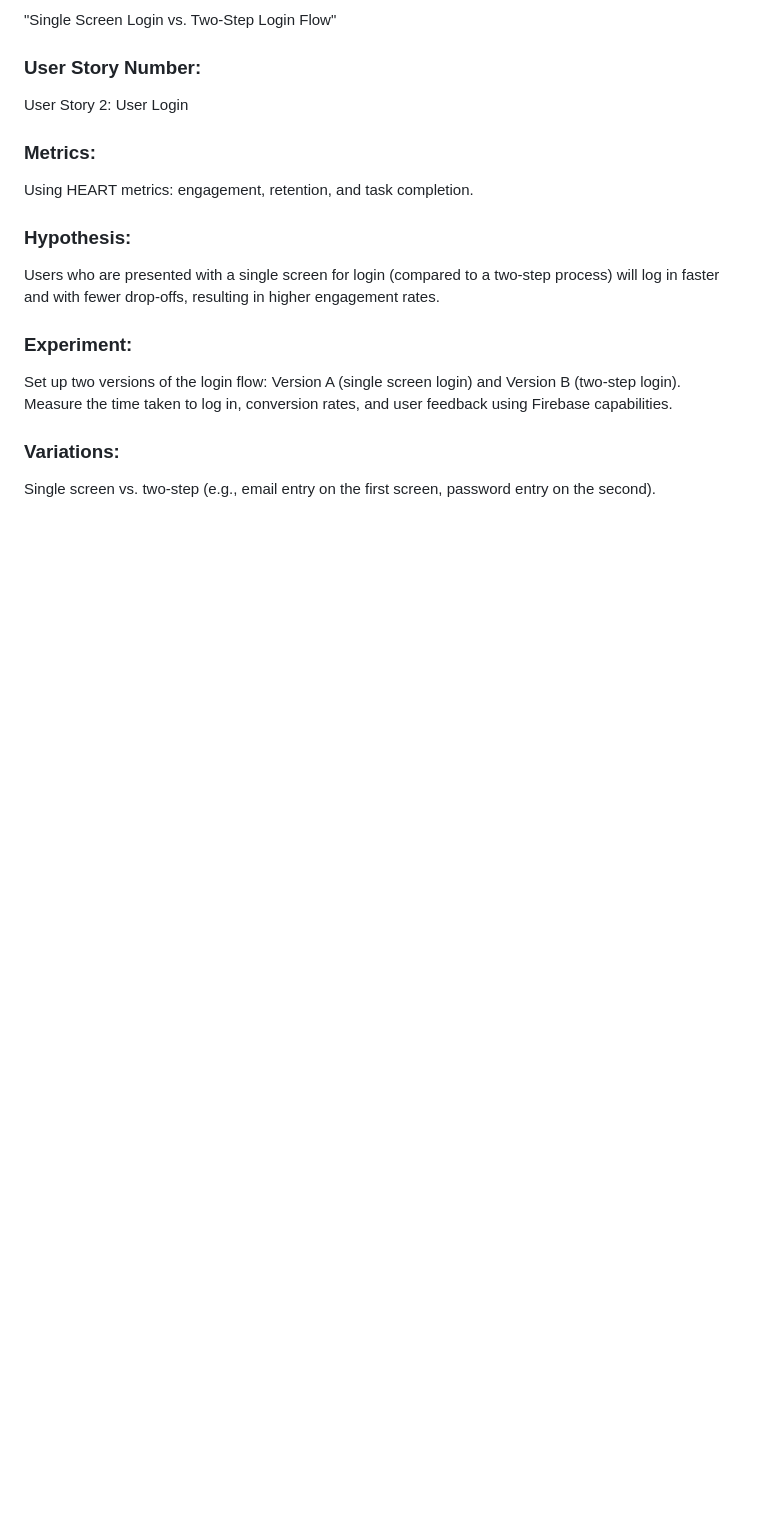
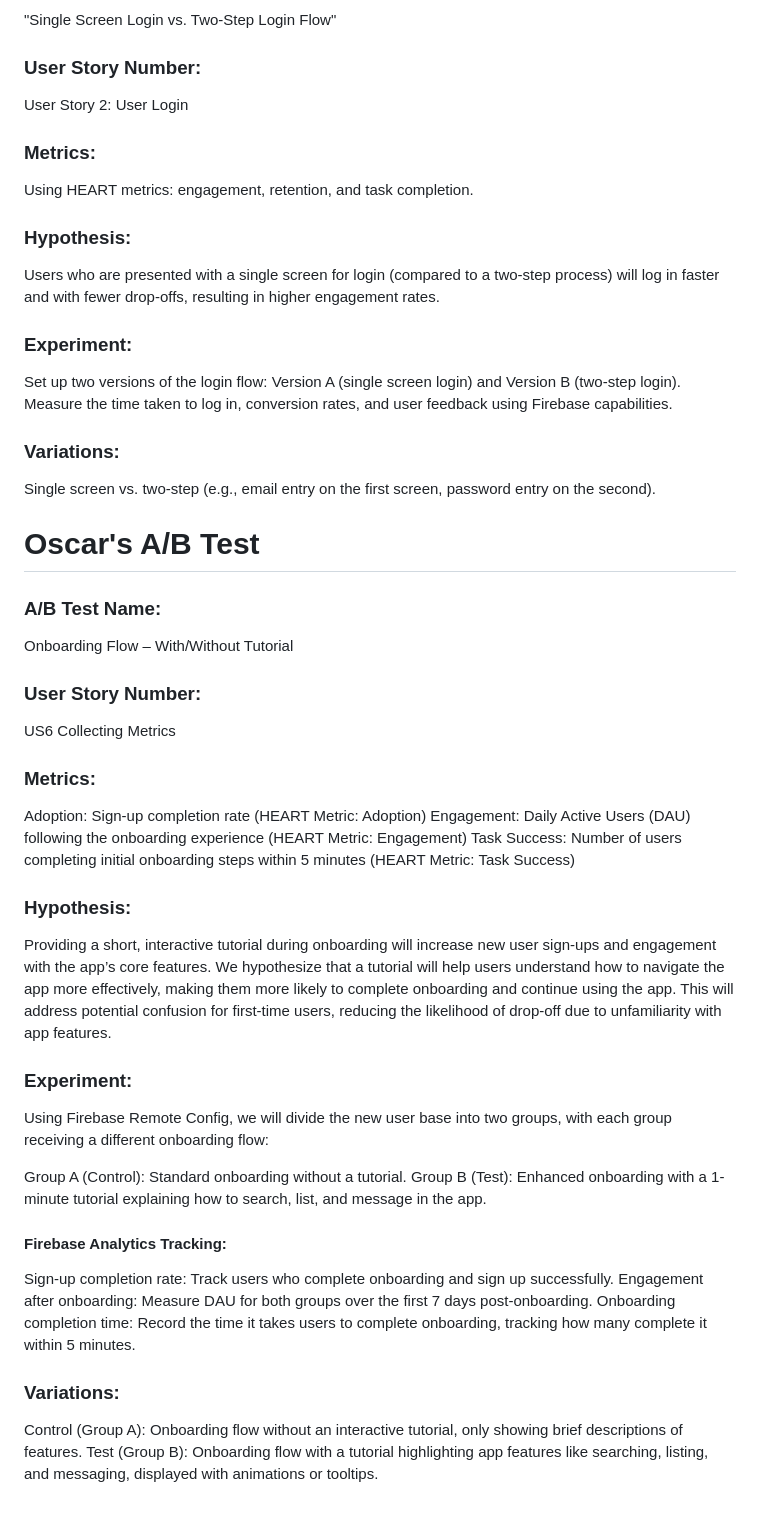
Before and after one commit to seanhudson03/CourseMate, a Markdown page: docs/ABTEST.md, the part around the change. GitHub-like rendering; blank space fills up the shorter version.

```diff
--- a/docs/ABTEST.md
+++ b/docs/ABTEST.md
@@ -88,3 +88,35 @@ Set up two versions of the login flow: Version A (single screen login) and Versi
 
 ### Variations:
 Single screen vs. two-step (e.g., email entry on the first screen, password entry on the second).
+
+**Oscar's A/B Test**
+=================
+### A/B Test Name:
+Onboarding Flow – With/Without Tutorial
+
+### User Story Number:
+US6 Collecting Metrics
+
+### Metrics:
+Adoption: Sign-up completion rate (HEART Metric: Adoption)
+Engagement: Daily Active Users (DAU) following the onboarding experience (HEART Metric: Engagement)
+Task Success: Number of users completing initial onboarding steps within 5 minutes (HEART Metric: Task Success)
+
+### Hypothesis:
+Providing a short, interactive tutorial during onboarding will increase new user sign-ups and engagement with the app’s core features. We hypothesize that a tutorial will help users understand how to navigate the app more effectively, making them more likely to complete onboarding and continue using the app. This will address potential confusion for first-time users, reducing the likelihood of drop-off due to unfamiliarity with app features.
+
+### Experiment:
+Using Firebase Remote Config, we will divide the new user base into two groups, with each group receiving a different onboarding flow:
+
+Group A (Control): Standard onboarding without a tutorial.
+Group B (Test): Enhanced onboarding with a 1-minute tutorial explaining how to search, list, and message in the app.
+
+#### Firebase Analytics Tracking:
+
+Sign-up completion rate: Track users who complete onboarding and sign up successfully.
+Engagement after onboarding: Measure DAU for both groups over the first 7 days post-onboarding.
+Onboarding completion time: Record the time it takes users to complete onboarding, tracking how many complete it within 5 minutes.
+
+### Variations:
+Control (Group A): Onboarding flow without an interactive tutorial, only showing brief descriptions of features.
+Test (Group B): Onboarding flow with a tutorial highlighting app features like searching, listing, and messaging, displayed with animations or tooltips.
```
